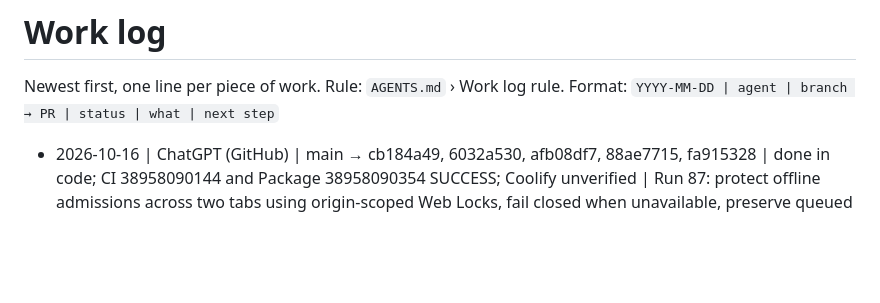
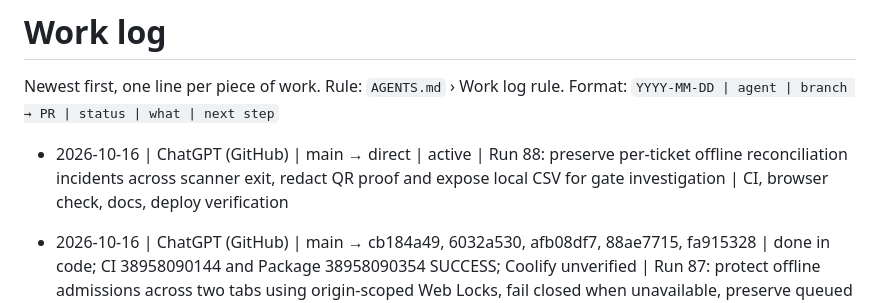
Before and after one commit to takatakca/Alkao.ca, a Markdown page: WORKLOG.md, the part around the change. Rendered like a GitHub page; blank space fills up the shorter version.

Commit message:
worklog: claim Run 88 offline gate incident evidence

```diff
--- a/WORKLOG.md
+++ b/WORKLOG.md
@@ -2,6 +2,8 @@
 
 Newest first, one line per piece of work. Rule: `AGENTS.md` › Work log rule.
 Format: `YYYY-MM-DD | agent | branch → PR | status | what | next step`
+
+- 2026-10-16 | ChatGPT (GitHub) | main → direct | active | Run 88: preserve per-ticket offline reconciliation incidents across scanner exit, redact QR proof and expose local CSV for gate investigation | CI, browser check, docs, deploy verification
 
 - 2026-10-16 | ChatGPT (GitHub) | main → cb184a49, 6032a530, afb08df7, 88ae7715, fa915328 | done in code; CI 38958090144 and Package 38958090354 SUCCESS; Coolify unverified | Run 87: protect offline admissions across two tabs using origin-scoped Web Locks, fail closed when unavailable, preserve queued audit recovery | next: real iOS/Android and multi-device offline gate pilot, Coolify issue #84
 
```
